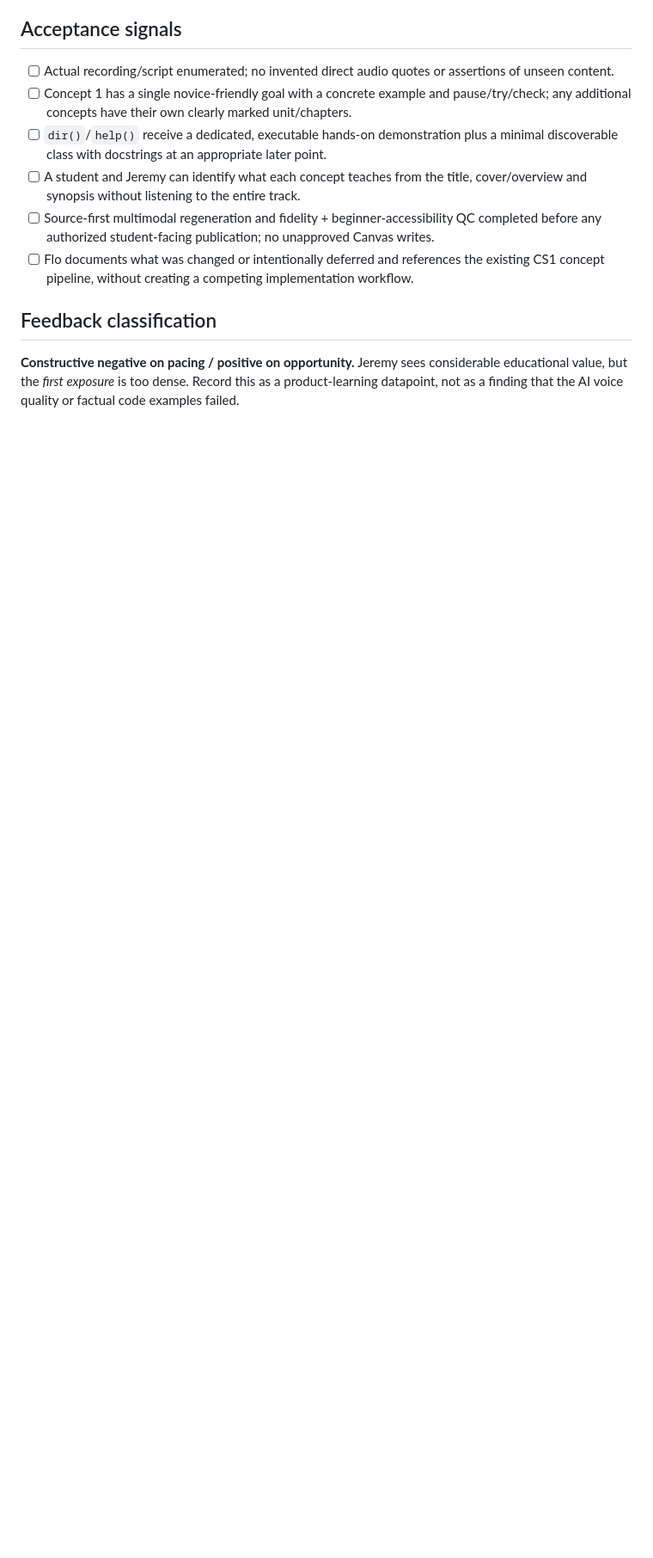
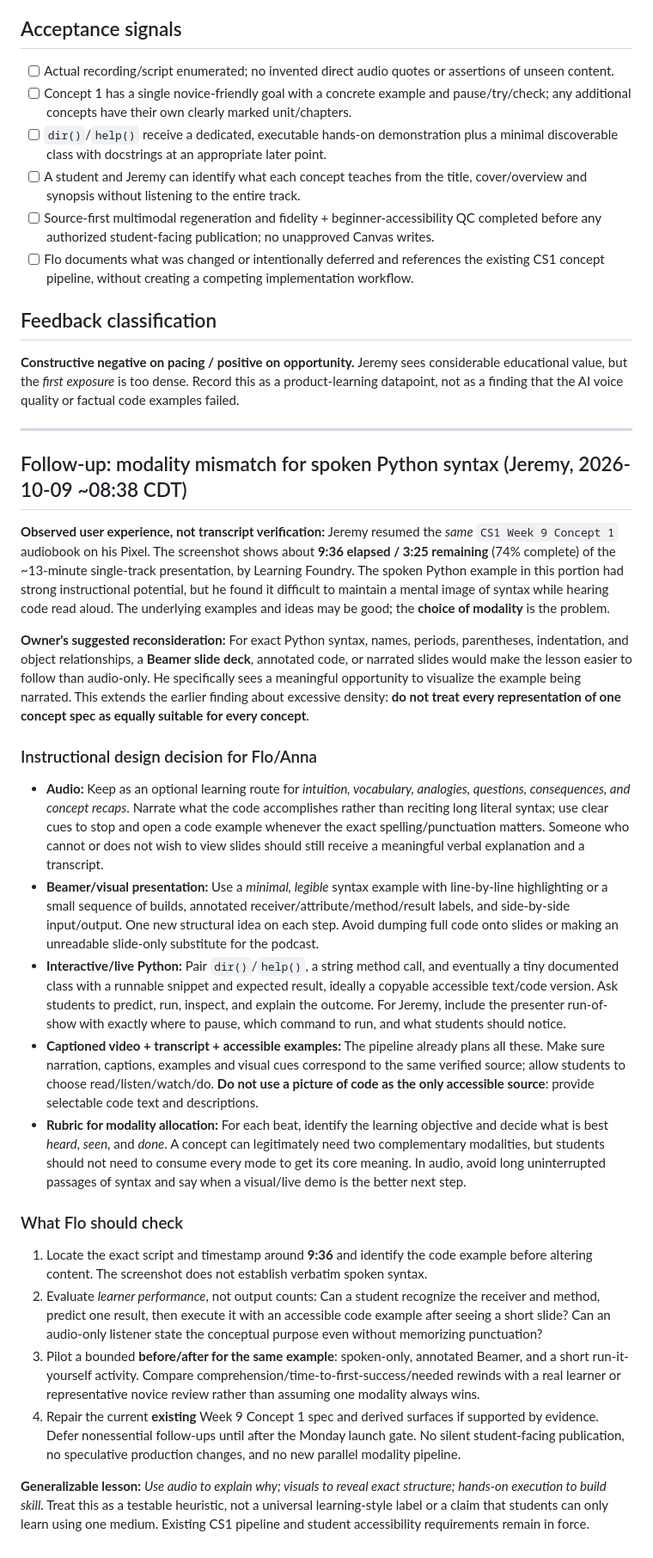
Before and after one commit to jeremy-evert/computer_science_1, a Markdown page: sidecar/owner_feedback/2026-10-09_week09_concept1_audio_density_and_object_discovery.md, the part around the change. Shown at 86% size. Drawn GitHub-style; blank space fills up the shorter version.

Commit message:
CS1: add owner feedback on audio versus Beamer for Python syntax

```diff
--- a/sidecar/owner_feedback/2026-10-09_week09_concept1_audio_density_and_object_discovery.md
+++ b/sidecar/owner_feedback/2026-10-09_week09_concept1_audio_density_and_object_discovery.md
@@ -51,3 +51,29 @@ Do not require all four to ship by Monday. The minimum effective Concept 1 shoul
 ## Feedback classification
 
 **Constructive negative on pacing / positive on opportunity.** Jeremy sees considerable educational value, but the *first exposure* is too dense. Record this as a product-learning datapoint, not as a finding that the AI voice quality or factual code examples failed.
+
+
+---
+
+## Follow-up: modality mismatch for spoken Python syntax (Jeremy, 2026-10-09 ~08:38 CDT)
+
+**Observed user experience, not transcript verification:** Jeremy resumed the *same* `CS1 Week 9 Concept 1` audiobook on his Pixel. The screenshot shows about **9:36 elapsed / 3:25 remaining** (74% complete) of the ~13-minute single-track presentation, by Learning Foundry. The spoken Python example in this portion had strong instructional potential, but he found it difficult to maintain a mental image of syntax while hearing code read aloud. The underlying examples and ideas may be good; the **choice of modality** is the problem.
+
+**Owner's suggested reconsideration:** For exact Python syntax, names, periods, parentheses, indentation, and object relationships, a **Beamer slide deck**, annotated code, or narrated slides would make the lesson easier to follow than audio-only. He specifically sees a meaningful opportunity to visualize the example being narrated. This extends the earlier finding about excessive density: **do not treat every representation of one concept spec as equally suitable for every concept**.
+
+### Instructional design decision for Flo/Anna
+
+- **Audio:** Keep as an optional learning route for *intuition, vocabulary, analogies, questions, consequences, and concept recaps*. Narrate what the code accomplishes rather than reciting long literal syntax; use clear cues to stop and open a code example whenever the exact spelling/punctuation matters. Someone who cannot or does not wish to view slides should still receive a meaningful verbal explanation and a transcript.
+- **Beamer/visual presentation:** Use a *minimal, legible* syntax example with line-by-line highlighting or a small sequence of builds, annotated receiver/attribute/method/result labels, and side-by-side input/output. One new structural idea on each step. Avoid dumping full code onto slides or making an unreadable slide-only substitute for the podcast.
+- **Interactive/live Python:** Pair `dir()`/`help()`, a string method call, and eventually a tiny documented class with a runnable snippet and expected result, ideally a copyable accessible text/code version. Ask students to predict, run, inspect, and explain the outcome. For Jeremy, include the presenter run-of-show with exactly where to pause, which command to run, and what students should notice.
+- **Captioned video + transcript + accessible examples:** The pipeline already plans all these. Make sure narration, captions, examples and visual cues correspond to the same verified source; allow students to choose read/listen/watch/do. **Do not use a picture of code as the only accessible source**: provide selectable code text and descriptions.
+- **Rubric for modality allocation:** For each beat, identify the learning objective and decide what is best *heard*, *seen*, and *done*. A concept can legitimately need two complementary modalities, but students should not need to consume every mode to get its core meaning. In audio, avoid long uninterrupted passages of syntax and say when a visual/live demo is the better next step.
+
+### What Flo should check
+
+1. Locate the exact script and timestamp around **9:36** and identify the code example before altering content. The screenshot does not establish verbatim spoken syntax.
+2. Evaluate *learner performance*, not output counts: Can a student recognize the receiver and method, predict one result, then execute it with an accessible code example after seeing a short slide? Can an audio-only listener state the conceptual purpose even without memorizing punctuation?
+3. Pilot a bounded **before/after for the same example**: spoken-only, annotated Beamer, and a short run-it-yourself activity. Compare comprehension/time-to-first-success/needed rewinds with a real learner or representative novice review rather than assuming one modality always wins.
+4. Repair the current **existing** Week 9 Concept 1 spec and derived surfaces if supported by evidence. Defer nonessential follow-ups until after the Monday launch gate. No silent student-facing publication, no speculative production changes, and no new parallel modality pipeline.
+
+**Generalizable lesson:** *Use audio to explain why; visuals to reveal exact structure; hands-on execution to build skill*. Treat this as a testable heuristic, not a universal learning-style label or a claim that students can only learn using one medium. Existing CS1 pipeline and student accessibility requirements remain in force.
```
